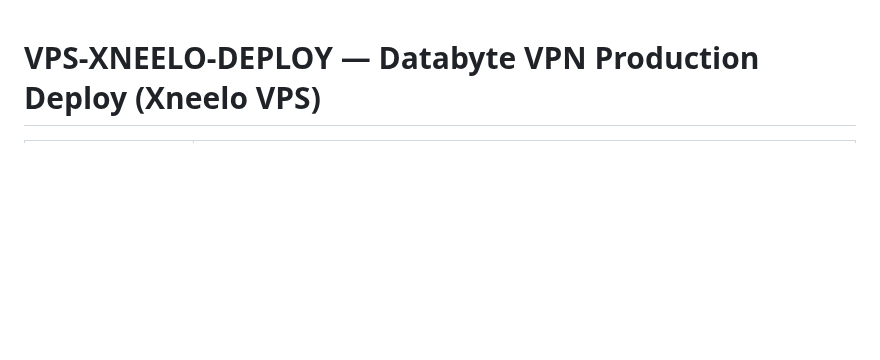
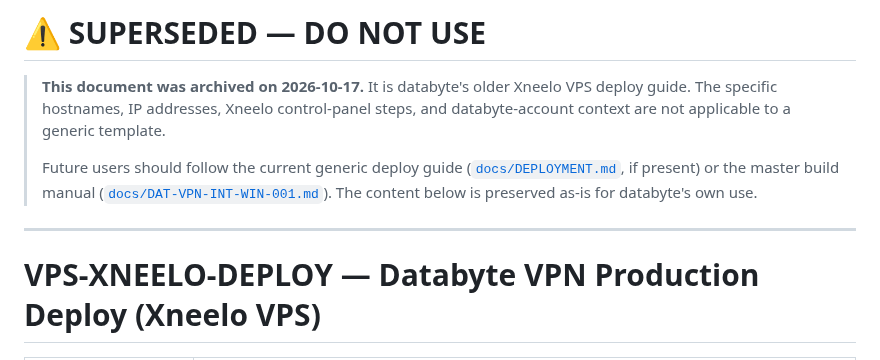
Before and after one commit to Dippie-WP/databyte-Ikev2, a Markdown page: docs/archive/VPS-XNEELO-DEPLOY.md, the part around the change. GitHub-like rendering; blank space fills up the shorter version.

```diff
--- a/docs/archive/VPS-XNEELO-DEPLOY.md
+++ b/docs/archive/VPS-XNEELO-DEPLOY.md
@@ -1,3 +1,11 @@
+# ⚠️ SUPERSEDED — DO NOT USE
+
+> **This document was archived on 2026-10-17.** It is databyte's older Xneelo VPS deploy guide. The specific hostnames, IP addresses, Xneelo control-panel steps, and databyte-account context are not applicable to a generic template.
+>
+> Future users should follow the current generic deploy guide ([`docs/DEPLOYMENT.md`](../DEPLOYMENT.md), if present) or the master build manual ([`docs/DAT-VPN-INT-WIN-001.md`](../DAT-VPN-INT-WIN-001.md)). The content below is preserved as-is for databyte's own use.
+
+---
+
 # VPS-XNEELO-DEPLOY — Databyte VPN Production Deploy (Xneelo VPS)
 
 | Field | Value |
```
Also changed, not shown: docs/archive/5D-BANDWIDTH-LIMITING.md (+8 -0 lines).
